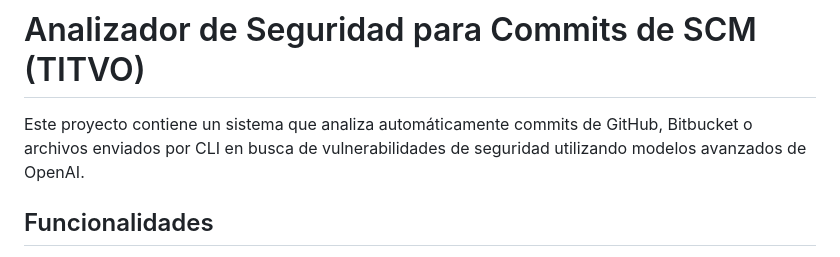
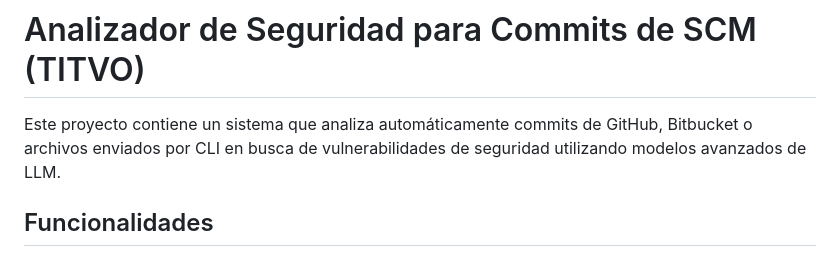
Before and after one commit to KaribuLab/titvo-security-scan, a Markdown page: README.md, the part around the change. Rendered like a GitHub page.

```diff
--- a/README.md
+++ b/README.md
@@ -1,6 +1,6 @@
 # Analizador de Seguridad para Commits de SCM (TITVO)
 
-Este proyecto contiene un sistema que analiza automáticamente commits de GitHub, Bitbucket o archivos enviados por CLI en busca de vulnerabilidades de seguridad utilizando modelos avanzados de OpenAI.
+Este proyecto contiene un sistema que analiza automáticamente commits de GitHub, Bitbucket o archivos enviados por CLI en busca de vulnerabilidades de seguridad utilizando modelos avanzados de LLM.
 
 ## Funcionalidades
 
```
